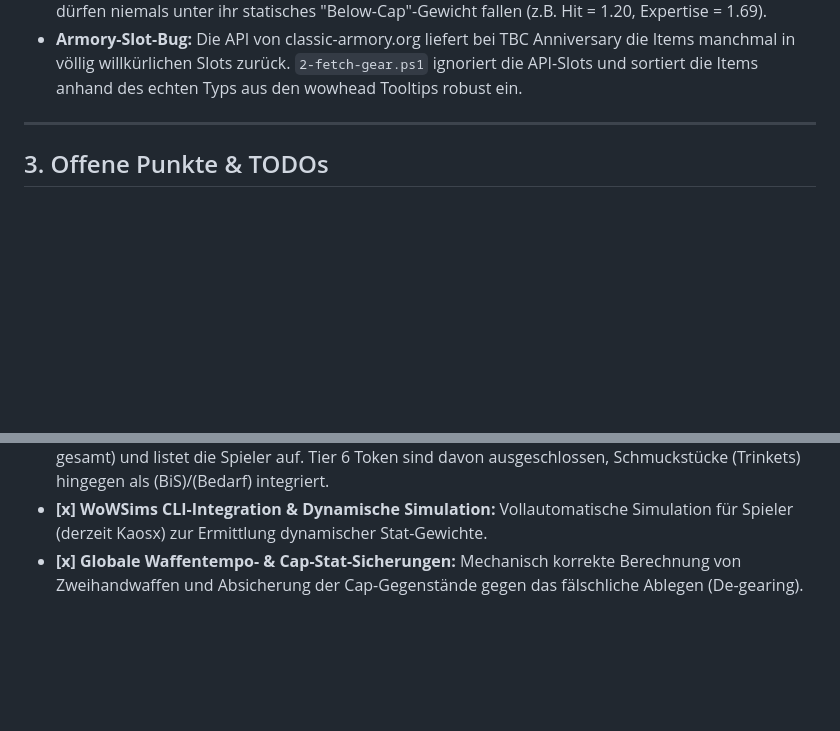
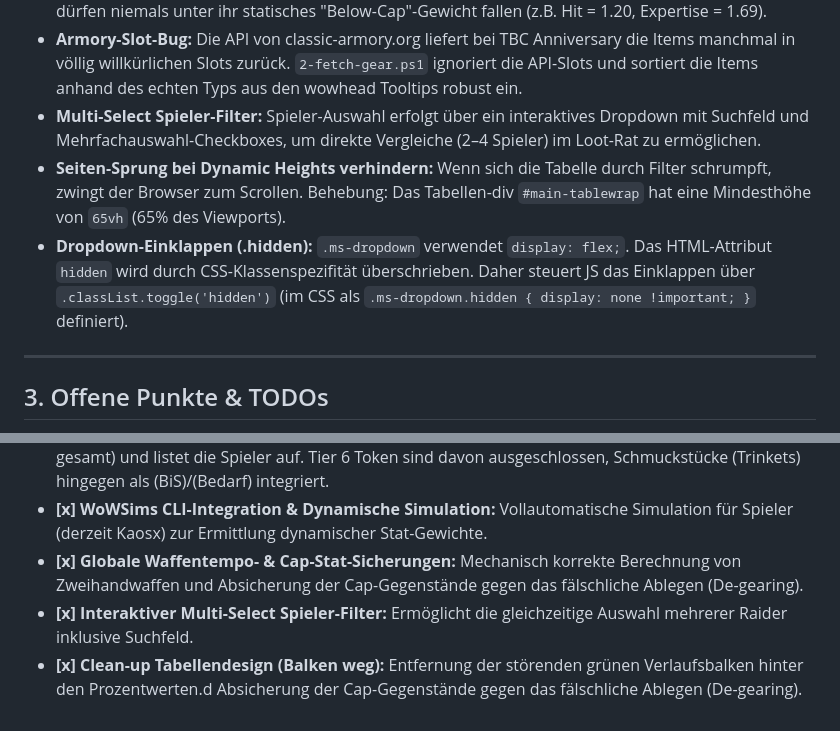
Before and after one commit to Kaos-WoW/loot-prio, a Markdown page: AGENTS.md, 2 parts joined by grey strips. GitHub-like rendering; blank space fills up the shorter version.

```diff
--- a/AGENTS.md
+++ b/AGENTS.md
@@ -36,6 +36,9 @@ Normaler Update-Durchlauf nach einem Raid (automatisiert über GitHub Actions):
 * **Waffentempo-Normierung:** Physische Nahkämpfer (RET, FURY, ARMS, ENH, ROGUE) müssen ihre Waffenhand, Schildhand und Zweihänder nach Waffentempo normieren (3.6 für 2H, 2.6 für 1H), da sonst 2H-Waffen im `MAIN_HAND`-Slot fälschlicherweise als Einhänder berechnet werden. Hierzu muss `Is2H` aus dem Tooltip ausgewertet werden (nicht nur der Slotname `TWOHAND`).
 * **Cap-Stat-Abwärtstrend (De-gearing spiral):** Wenn Spieler am Hit- oder Expertise-Cap simuliert werden, fällt das simulierte Gewicht fast auf 0 ab, was dazu führt, dass die Formel das Cap-Gear fälschlicherweise ablegen will. Lösung: Gewichte für `Treffer`, `Waffk` und `ZTreffer` in `Value-Item` dürfen niemals unter ihr statisches "Below-Cap"-Gewicht fallen (z.B. Hit = 1.20, Expertise = 1.69).
 * **Armory-Slot-Bug:** Die API von classic-armory.org liefert bei TBC Anniversary die Items manchmal in völlig willkürlichen Slots zurück. `2-fetch-gear.ps1` ignoriert die API-Slots und sortiert die Items anhand des echten Typs aus den wowhead Tooltips robust ein.
+* **Multi-Select Spieler-Filter:** Spieler-Auswahl erfolgt über ein interaktives Dropdown mit Suchfeld und Mehrfachauswahl-Checkboxes, um direkte Vergleiche (2–4 Spieler) im Loot-Rat zu ermöglichen.
+* **Seiten-Sprung bei Dynamic Heights verhindern:** Wenn sich die Tabelle durch Filter schrumpft, zwingt der Browser zum Scrollen. Behebung: Das Tabellen-div `#main-tablewrap` hat eine Mindesthöhe von `65vh` (65% des Viewports).
+* **Dropdown-Einklappen (.hidden):** `.ms-dropdown` verwendet `display: flex;`. Das HTML-Attribut `hidden` wird durch CSS-Klassenspezifität überschrieben. Daher steuert JS das Einklappen über `.classList.toggle('hidden')` (im CSS als `.ms-dropdown.hidden { display: none !important; }` definiert).
 
 ---
 
@@ -56,3 +59,5 @@ Normaler Update-Durchlauf nach einem Raid (automatisiert über GitHub Actions):
 * **[x] Heiß umkämpfter Loot:** Eine neue dynamische Übersichtstabelle wurde oberhalb der Haupttabelle eingefügt. Sie zeigt die begehrtesten Items (sortiert nach BiS-Kandidaten & Upgrades gesamt) und listet die Spieler auf. Tier 6 Token sind davon ausgeschlossen, Schmuckstücke (Trinkets) hingegen als (BiS)/(Bedarf) integriert.
 * **[x] WoWSims CLI-Integration & Dynamische Simulation:** Vollautomatische Simulation für Spieler (derzeit Kaosx) zur Ermittlung dynamischer Stat-Gewichte.
 * **[x] Globale Waffentempo- & Cap-Stat-Sicherungen:** Mechanisch korrekte Berechnung von Zweihandwaffen und Absicherung der Cap-Gegenstände gegen das fälschliche Ablegen (De-gearing).
+* **[x] Interaktiver Multi-Select Spieler-Filter:** Ermöglicht die gleichzeitige Auswahl mehrerer Raider inklusive Suchfeld.
+* **[x] Clean-up Tabellendesign (Balken weg):** Entfernung der störenden grünen Verlaufsbalken hinter den Prozentwerten.d Absicherung der Cap-Gegenstände gegen das fälschliche Ablegen (De-gearing).
```
Also changed, not shown: README.md (+2 -3 lines).
